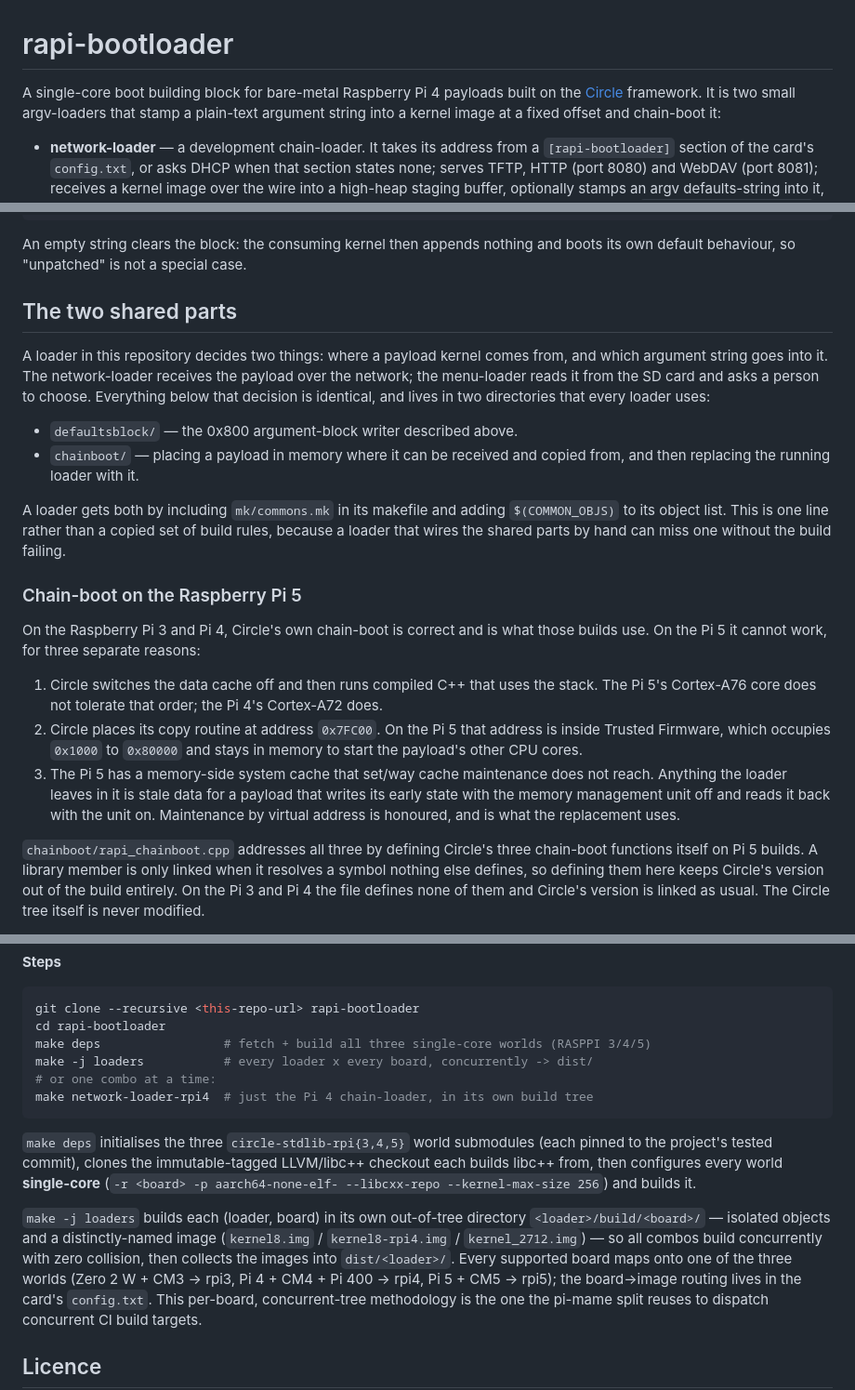
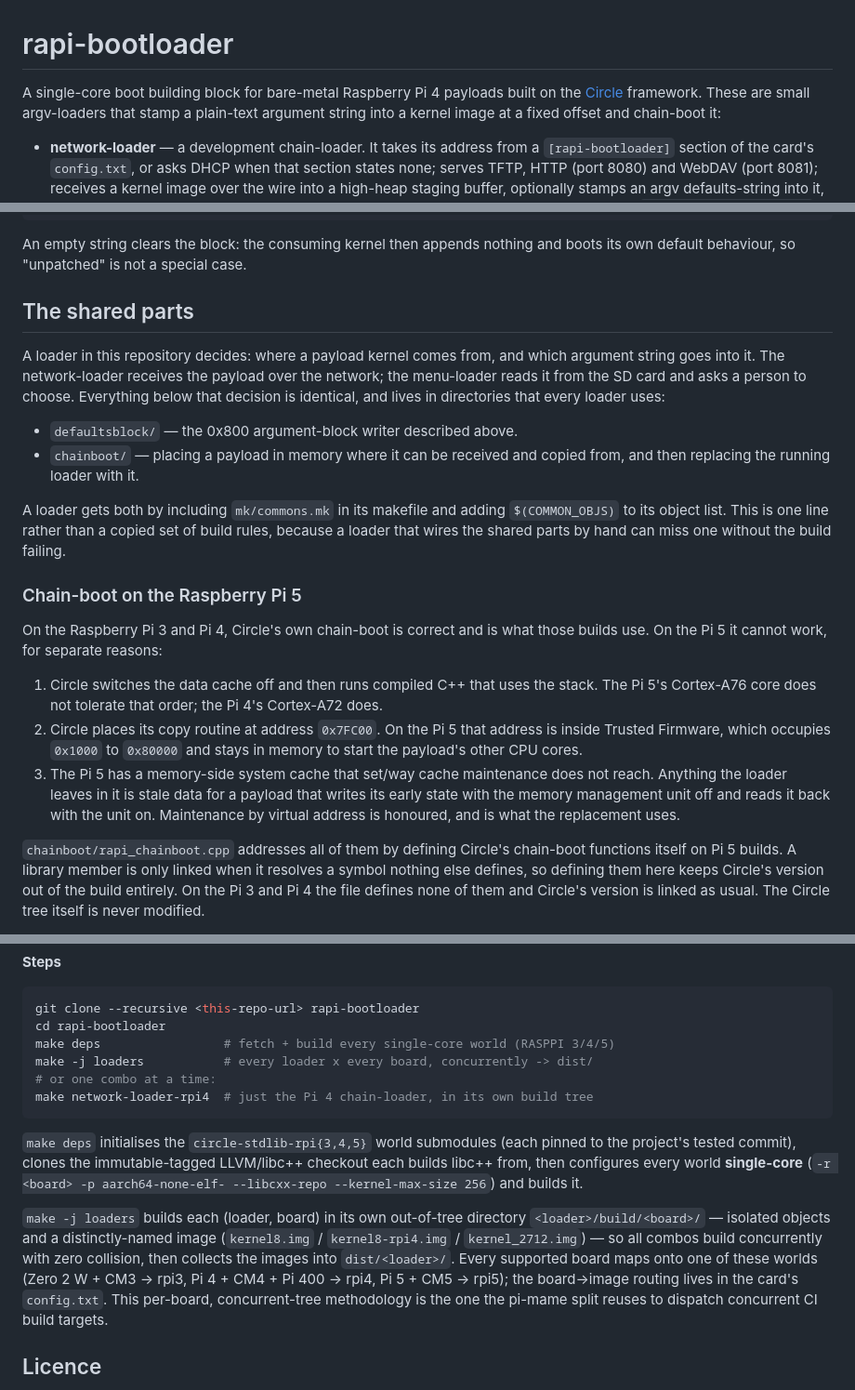
Before and after one commit to Xalior/rapi-bootloader, a Markdown page: README.md, 3 parts joined by grey strips. Shown at 93% size. Drawn GitHub-style.

Commit message:
docs: drop hand-typed tallies from the README
Counts of loaders, worlds, boards and reasons go stale on the next
edit and the surrounding lists or enumerations already carry the
count. Sizes, limits, and measurements are untouched.

Co-Authored-By: Claude Fable 5.0 <noreply@anthropic.com>

````diff
--- a/README.md
+++ b/README.md
@@ -1,7 +1,7 @@
 # rapi-bootloader
 
 A single-core boot building block for bare-metal Raspberry Pi 4 payloads
-built on the [Circle](https://github.com/rsta2/circle) framework. It is two
+built on the [Circle](https://github.com/rsta2/circle) framework. These are
 small argv-loaders that stamp a plain-text argument string into a kernel
 image at a fixed offset and chain-boot it:
 
@@ -137,13 +137,13 @@ python3 patch.py kernel8-rpi4.img 'c64 -iec8 ""'
 An empty string clears the block: the consuming kernel then appends nothing and
 boots its own default behaviour, so "unpatched" is not a special case.
 
-## The two shared parts
+## The shared parts
 
-A loader in this repository decides two things: where a payload kernel comes
+A loader in this repository decides: where a payload kernel comes
 from, and which argument string goes into it. The network-loader receives the
 payload over the network; the menu-loader reads it from the SD card and asks a
 person to choose. Everything below that decision is identical, and lives in
-two directories that every loader uses:
+directories that every loader uses:
 
 - `defaultsblock/` — the 0x800 argument-block writer described above.
 - `chainboot/` — placing a payload in memory where it can be received and
@@ -157,7 +157,7 @@ miss one without the build failing.
 ### Chain-boot on the Raspberry Pi 5
 
 On the Raspberry Pi 3 and Pi 4, Circle's own chain-boot is correct and is
-what those builds use. On the Pi 5 it cannot work, for three separate
+what those builds use. On the Pi 5 it cannot work, for separate
 reasons:
 
 1. Circle switches the data cache off and then runs compiled C++ that uses
@@ -172,7 +172,7 @@ reasons:
    and reads it back with the unit on. Maintenance by virtual address is
    honoured, and is what the replacement uses.
 
-`chainboot/rapi_chainboot.cpp` addresses all three by defining Circle's three
+`chainboot/rapi_chainboot.cpp` addresses all of them by defining Circle's
 chain-boot functions itself on Pi 5 builds. A library member is only linked
 when it resolves a symbol nothing else defines, so defining them here keeps
 Circle's version out of the build entirely. On the Pi 3 and Pi 4 the file
@@ -221,13 +221,13 @@ carry. The Circle tree itself is never modified.
 ```sh
 git clone --recursive <this-repo-url> rapi-bootloader
 cd rapi-bootloader
-make deps                 # fetch + build all three single-core worlds (RASPPI 3/4/5)
+make deps                 # fetch + build every single-core world (RASPPI 3/4/5)
 make -j loaders           # every loader x every board, concurrently -> dist/
 # or one combo at a time:
 make network-loader-rpi4  # just the Pi 4 chain-loader, in its own build tree
 ```
 
-`make deps` initialises the three `circle-stdlib-rpi{3,4,5}` world submodules
+`make deps` initialises the `circle-stdlib-rpi{3,4,5}` world submodules
 (each pinned to the project's tested commit), clones the immutable-tagged
 LLVM/libc++ checkout each builds libc++ from, then configures every world
 **single-core** (`-r <board> -p aarch64-none-elf- --libcxx-repo
@@ -237,7 +237,7 @@ LLVM/libc++ checkout each builds libc++ from, then configures every world
 `<loader>/build/<board>/` — isolated objects and a distinctly-named image
 (`kernel8.img` / `kernel8-rpi4.img` / `kernel_2712.img`) — so all combos build
 concurrently with zero collision, then collects the images into
-`dist/<loader>/`. Every supported board maps onto one of the three worlds
+`dist/<loader>/`. Every supported board maps onto one of these worlds
 (Zero 2 W + CM3 → rpi3, Pi 4 + CM4 + Pi 400 → rpi4, Pi 5 + CM5 → rpi5); the
 board→image routing lives in the card's `config.txt`. This per-board,
 concurrent-tree methodology is the one the pi-mame split reuses to dispatch
````
